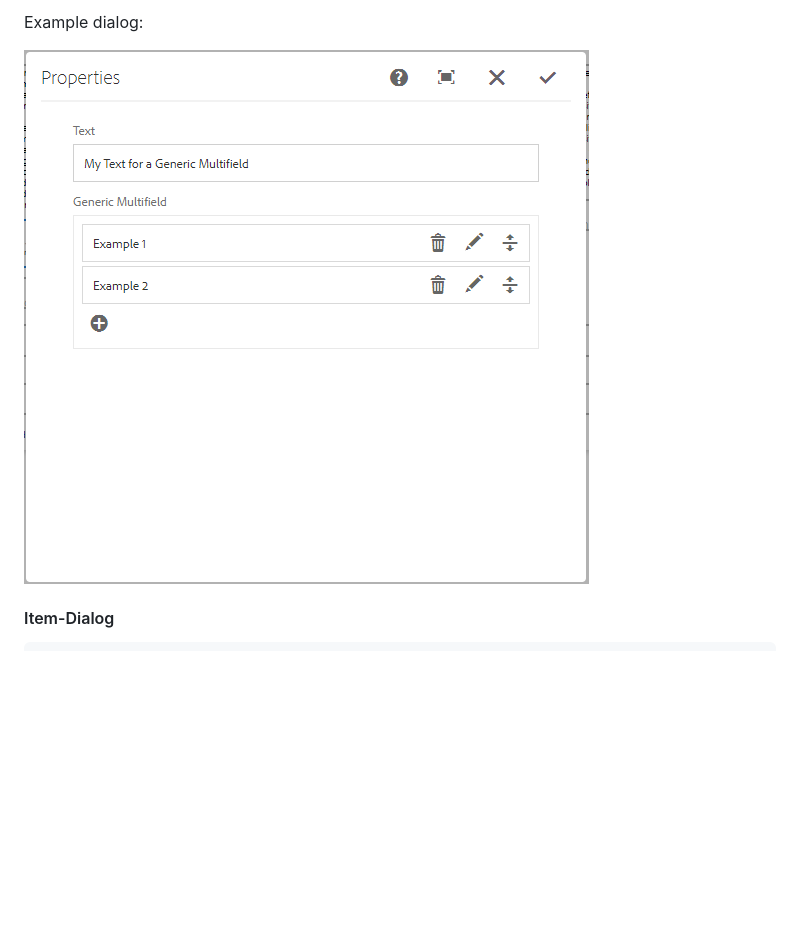
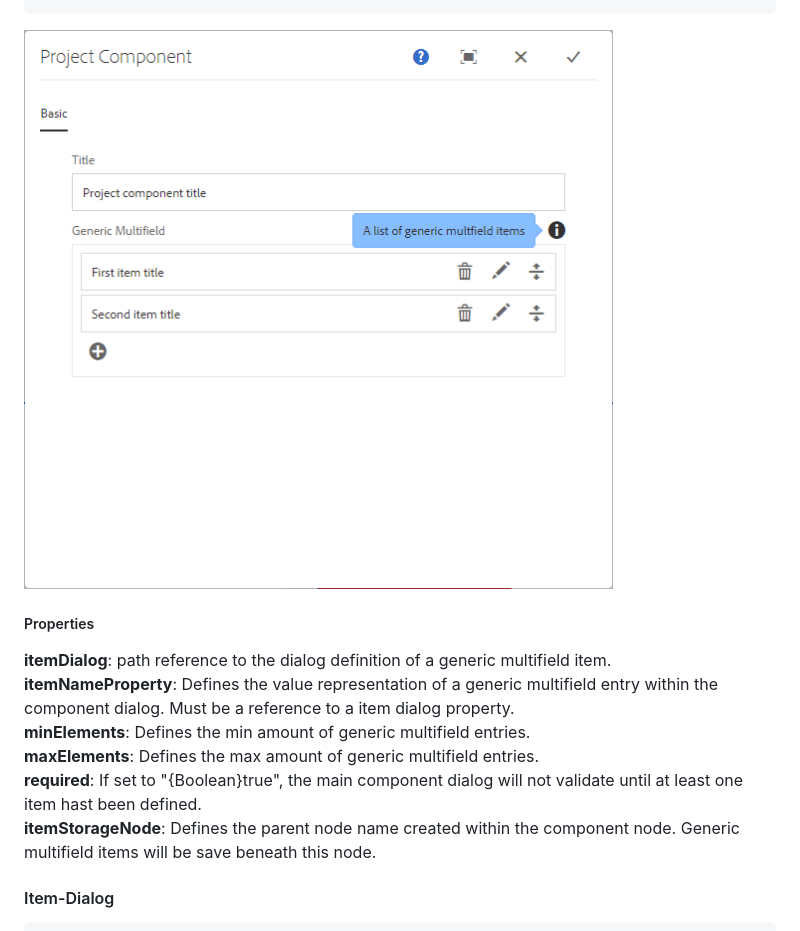
Before and after one commit to merkle-open/aem-generic-multifield, a Markdown page: README.md, the part around one of its changes. Drawn GitHub-style; pictures changed too: docs/main.png; blank space fills up the shorter version.

Commit message:
Update ReadME to current impl. Introduce some property documentation

````diff
--- a/README.md
+++ b/README.md
@@ -58,8 +64,14 @@ Use the Generic Multifield in your _cq_dialog.xml of a AEM 6.4 (with Touch UI) l
 ```
-
-Example dialog:
 
 ![main dialog](docs/main.png)
 
+##### Properties
+**itemDialog**: path reference to the dialog definition of a generic multifield item.<br />
+**itemNameProperty**: Defines the value representation of a generic multifield entry within the component dialog. Must be a reference to a item dialog property.<br />
+**minElements**: Defines the min amount of generic multifield entries.<br />
+**maxElements**: Defines the max amount of generic multifield entries.<br />
+**required**: If set to "{Boolean}true", the main component dialog will not validate until at least one item hast been defined.<br />
+**itemStorageNode**: Defines the parent node name created within the component node. Generic multifield items will be save beneath this node.<br />
+
 #### Item-Dialog
 ```xml
````
Also changed, not shown: other parts of README.md (+68 -23 lines), docs/item.png, docs/repo.png.
